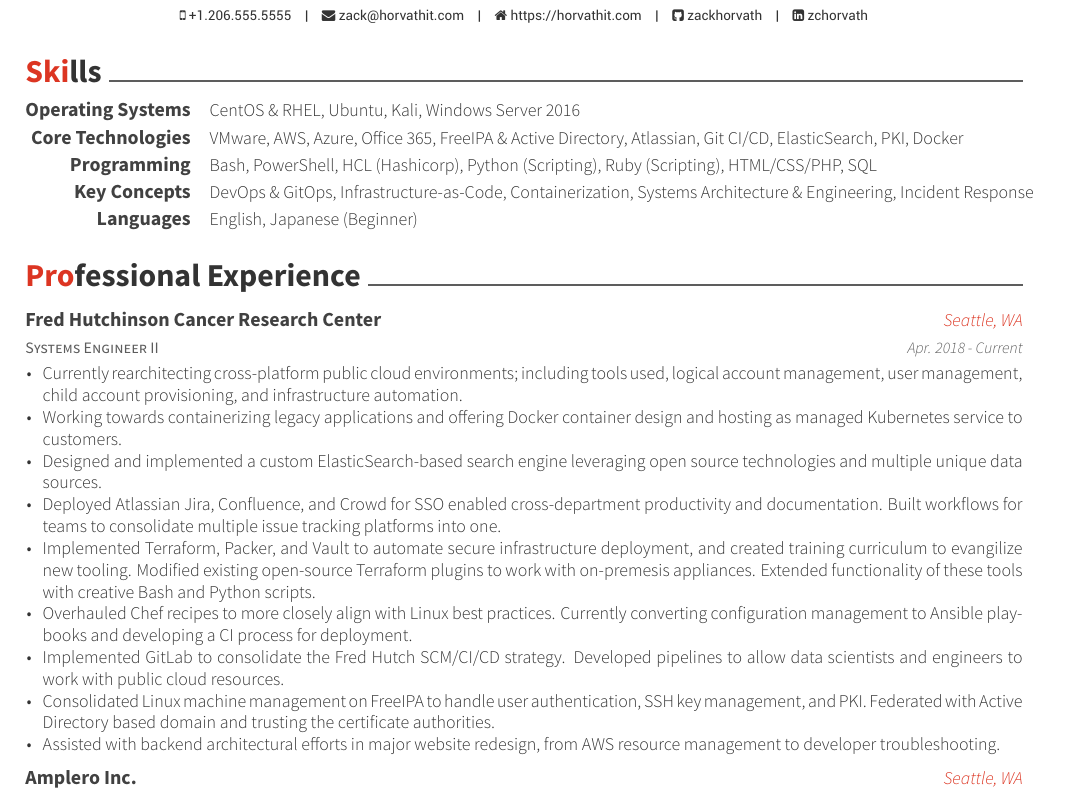
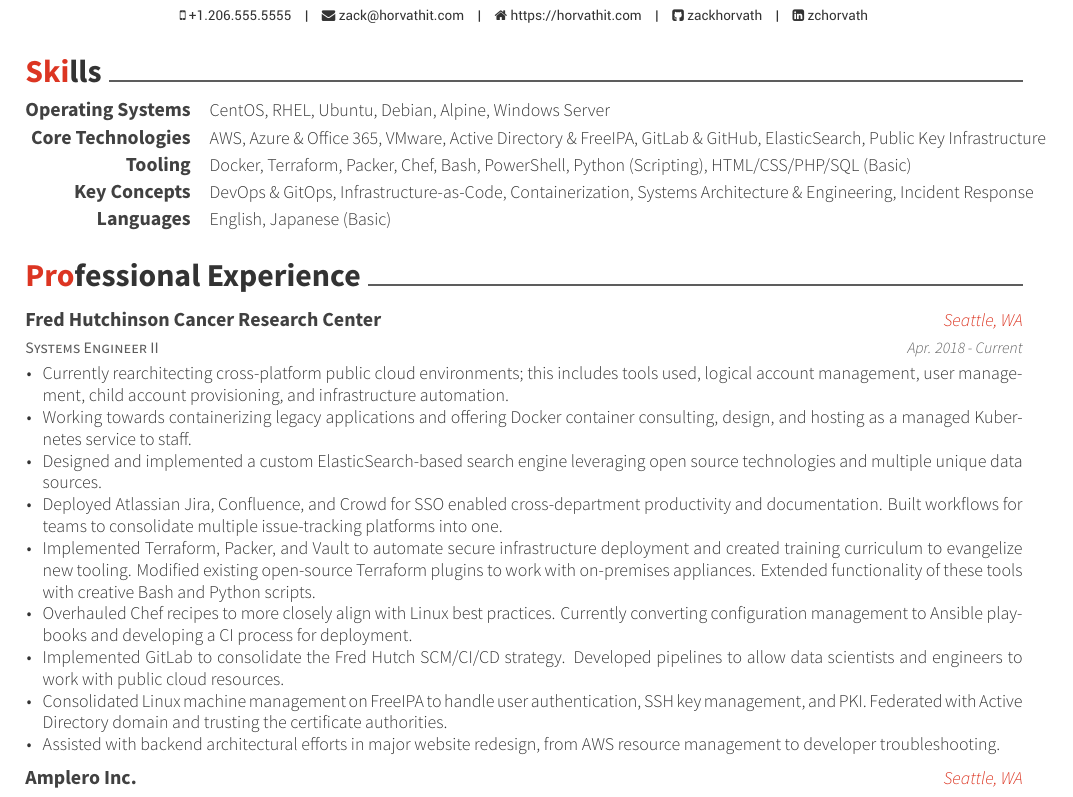
Before and after one commit to zackhorvath/resume, a LaTeX CV (resume_cv.tex, which reads cv-sections/experience.tex, cv-sections/skills.tex): part of page 1 of 2, cut so that both start at the same text. Compiled offline with XeLaTeX.

Commit message:
Fixed spelling mistakes, adding more content, rewrote skills

```diff
--- a/cv-sections/experience.tex
+++ b/cv-sections/experience.tex
@@ -17,14 +17,14 @@
 {Apr. 2018 - Current} % Date(s)
 { % Description(s) of tasks/responsibilities
 \begin{cvitems}
-\item {Currently rearchitecting cross-platform public cloud environments; including tools used, logical account management, user management, child account provisioning, and infrastructure automation.}
-\item {Working towards containerizing legacy applications and offering Docker container design and hosting as managed Kubernetes service to customers.}
+\item {Currently rearchitecting cross-platform public cloud environments; this includes tools used, logical account management, user management, child account provisioning, and infrastructure automation.}
+\item {Working towards containerizing legacy applications and offering Docker container consulting, design, and hosting as a managed Kubernetes service to staff.}
 \item {Designed and implemented a custom ElasticSearch-based search engine leveraging open source technologies and multiple unique data sources.}
-\item {Deployed Atlassian Jira, Confluence, and Crowd for SSO enabled cross-department productivity and documentation. Built workflows for teams to consolidate multiple issue tracking platforms into one. }
-\item {Implemented Terraform, Packer, and Vault to automate secure infrastructure deployment, and created training curriculum to evangilize new tooling. Modified existing open-source Terraform plugins to work with on-premesis appliances. Extended functionality of these tools with creative Bash and Python scripts.}
+\item {Deployed Atlassian Jira, Confluence, and Crowd for SSO enabled cross-department productivity and documentation. Built workflows for teams to consolidate multiple issue-tracking platforms into one. }
+\item {Implemented Terraform, Packer, and Vault to automate secure infrastructure deployment and created training curriculum to evangelize new tooling. Modified existing open-source Terraform plugins to work with on-premises appliances. Extended functionality of these tools with creative Bash and Python scripts.}
 \item {Overhauled Chef recipes to more closely align with Linux best practices. Currently converting configuration management to Ansible playbooks and developing a CI process for deployment.}
 \item {Implemented GitLab to consolidate the Fred Hutch SCM/CI/CD strategy. Developed pipelines to allow data scientists and engineers to work with public cloud resources.}
-\item {Consolidated Linux machine management on FreeIPA to handle user authentication, SSH key management, and PKI. Federated with Active Directory based domain and trusting the certificate authorities. }
+\item {Consolidated Linux machine management on FreeIPA to handle user authentication, SSH key management, and PKI. Federated with Active Directory domain and trusting the certificate authorities. }
 \item {Assisted with backend architectural efforts in major website redesign, from AWS resource management to developer troubleshooting.}
 \end{cvitems}
 }
--- a/cv-sections/skills.tex
+++ b/cv-sections/skills.tex
@@ -14,19 +14,19 @@
 
 \cvskill
 {Operating Systems} % Category
-{CentOS \& RHEL, Ubuntu,  Kali, Windows Server 2016} % Skills
+{CentOS, RHEL, Ubuntu, Debian, Alpine, Windows Server} % Skills
 
 %------------------------------------------------
 
 \cvskill
 {Core Technologies} % Category
-{VMware, AWS, Azure, Office 365, FreeIPA \& Active Directory, Atlassian, Git CI/CD, ElasticSearch, PKI, Docker} % Skills
+{AWS, Azure \& Office 365, VMware, Active Directory \& FreeIPA, GitLab \& GitHub, ElasticSearch, Public Key Infrastructure} % Skills
 
 %------------------------------------------------
 
 \cvskill
-{Programming} % Category
-{Bash, PowerShell,  HCL (Hashicorp), Python (Scripting), Ruby (Scripting), HTML/CSS/PHP, SQL} % Skills
+{Tooling} % Category
+{Docker, Terraform, Packer, Chef, Bash, PowerShell, Python (Scripting), HTML/CSS/PHP/SQL (Basic)} % Skills
 
 %------------------------------------------------
 
@@ -38,7 +38,7 @@
 
 \cvskill
 {Languages} % Category
-{English, Japanese (Beginner)} % Skills
+{English, Japanese (Basic)} % Skills
 
 %------------------------------------------------
 
```
